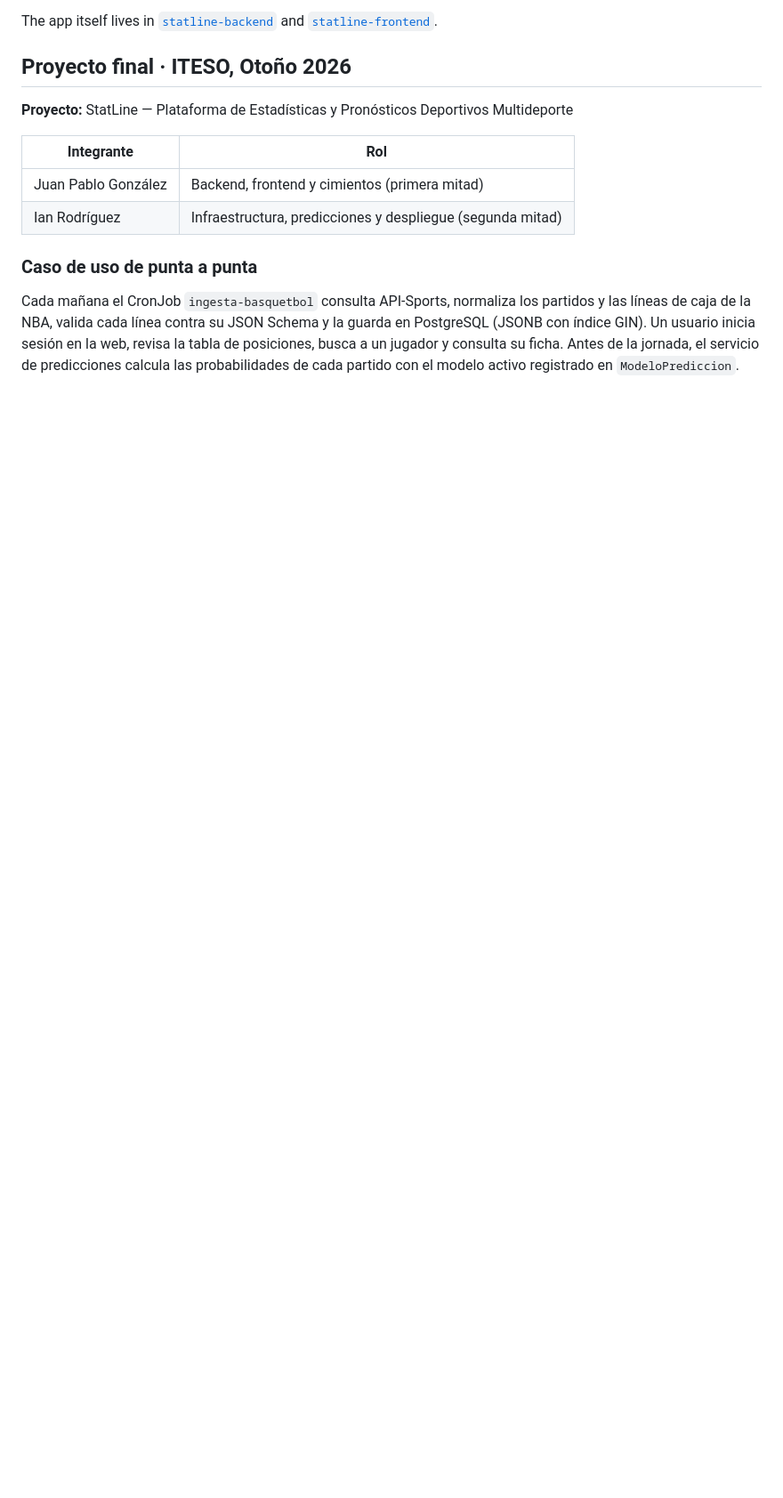
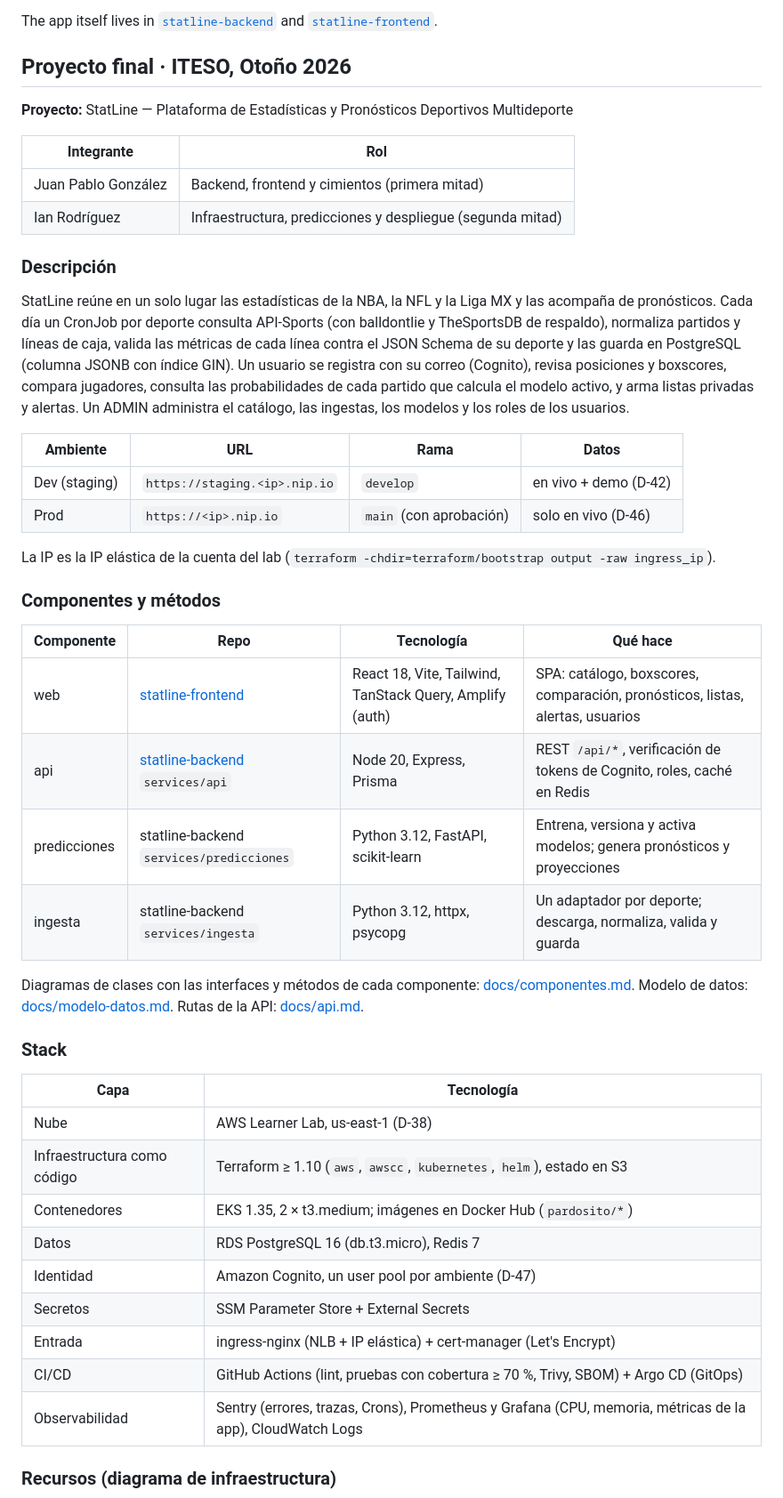
Before and after one commit to statline-iteso/statline-infra, a Markdown page: README.md, the part around one of its changes. Shown at 89% size. GitHub-like rendering; blank space fills up the shorter version.

```diff
--- a/README.md
+++ b/README.md
@@ -20,9 +20,43 @@ The app itself lives in [`statline-backend`](https://github.com/statline-iteso/s
 | Juan Pablo González | Backend, frontend y cimientos (primera mitad) |
 | Ian Rodríguez | Infraestructura, predicciones y despliegue (segunda mitad) |
 
-### Caso de uso de punta a punta
+### Descripción
 
-Cada mañana el CronJob `ingesta-basquetbol` consulta API-Sports, normaliza los partidos y las líneas de caja de la NBA, valida cada línea contra su JSON Schema y la guarda en PostgreSQL (JSONB con índice GIN). Un usuario inicia sesión en la web, revisa la tabla de posiciones, busca a un jugador y consulta su ficha. Antes de la jornada, el servicio de predicciones calcula las probabilidades de cada partido con el modelo activo registrado en `ModeloPrediccion`.
+StatLine reúne en un solo lugar las estadísticas de la NBA, la NFL y la Liga MX y las acompaña de pronósticos. Cada día un CronJob por deporte consulta API-Sports (con balldontlie y TheSportsDB de respaldo), normaliza partidos y líneas de caja, valida las métricas de cada línea contra el JSON Schema de su deporte y las guarda en PostgreSQL (columna JSONB con índice GIN). Un usuario se registra con su correo (Cognito), revisa posiciones y boxscores, compara jugadores, consulta las probabilidades de cada partido que calcula el modelo activo, y arma listas privadas y alertas. Un ADMIN administra el catálogo, las ingestas, los modelos y los roles de los usuarios.
+
+| Ambiente | URL | Rama | Datos |
+|---|---|---|---|
+| Dev (staging) | `https://staging.<ip>.nip.io` | `develop` | en vivo + demo (D-42) |
+| Prod | `https://<ip>.nip.io` | `main` (con aprobación) | solo en vivo (D-46) |
+
+La IP es la IP elástica de la cuenta del lab (`terraform -chdir=terraform/bootstrap output -raw ingress_ip`).
+
+### Componentes y métodos
+
+| Componente | Repo | Tecnología | Qué hace |
+|---|---|---|---|
+| web | [statline-frontend](https://github.com/statline-iteso/statline-frontend) | React 18, Vite, Tailwind, TanStack Query, Amplify (auth) | SPA: catálogo, boxscores, comparación, pronósticos, listas, alertas, usuarios |
+| api | [statline-backend](https://github.com/statline-iteso/statline-backend) `services/api` | Node 20, Express, Prisma | REST `/api/*`, verificación de tokens de Cognito, roles, caché en Redis |
+| predicciones | statline-backend `services/predicciones` | Python 3.12, FastAPI, scikit-learn | Entrena, versiona y activa modelos; genera pronósticos y proyecciones |
+| ingesta | statline-backend `services/ingesta` | Python 3.12, httpx, psycopg | Un adaptador por deporte; descarga, normaliza, valida y guarda |
+
+Diagramas de clases con las interfaces y métodos de cada componente: [docs/componentes.md](docs/componentes.md). Modelo de datos: [docs/modelo-datos.md](docs/modelo-datos.md). Rutas de la API: [docs/api.md](docs/api.md).
+
+### Stack
+
+| Capa | Tecnología |
+|---|---|
+| Nube | AWS Learner Lab, us-east-1 (D-38) |
+| Infraestructura como código | Terraform ≥ 1.10 (`aws`, `awscc`, `kubernetes`, `helm`), estado en S3 |
+| Contenedores | EKS 1.35, 2 × t3.medium; imágenes en Docker Hub (`pardosito/*`) |
+| Datos | RDS PostgreSQL 16 (db.t3.micro), Redis 7 |
+| Identidad | Amazon Cognito, un user pool por ambiente (D-47) |
+| Secretos | SSM Parameter Store + External Secrets |
+| Entrada | ingress-nginx (NLB + IP elástica) + cert-manager (Let's Encrypt) |
+| CI/CD | GitHub Actions (lint, pruebas con cobertura ≥ 70 %, Trivy, SBOM) + Argo CD (GitOps) |
+| Observabilidad | Sentry (errores, trazas, Crons), Prometheus y Grafana (CPU, memoria, métricas de la app), CloudWatch Logs |
+
+### Recursos (diagrama de infraestructura)
 
 ![Diagrama de la solución](docs/solucion.png)
 
```
Also changed, not shown: other parts of README.md (+26 -12 lines), AGENTS.md (+2 -2 lines), docs/BACKLOG.md (+1 -1 lines), docs/componentes.md (added, +329 -0 lines), docs/despliegue.png (added), docs/solucion.png, 3 other files.
